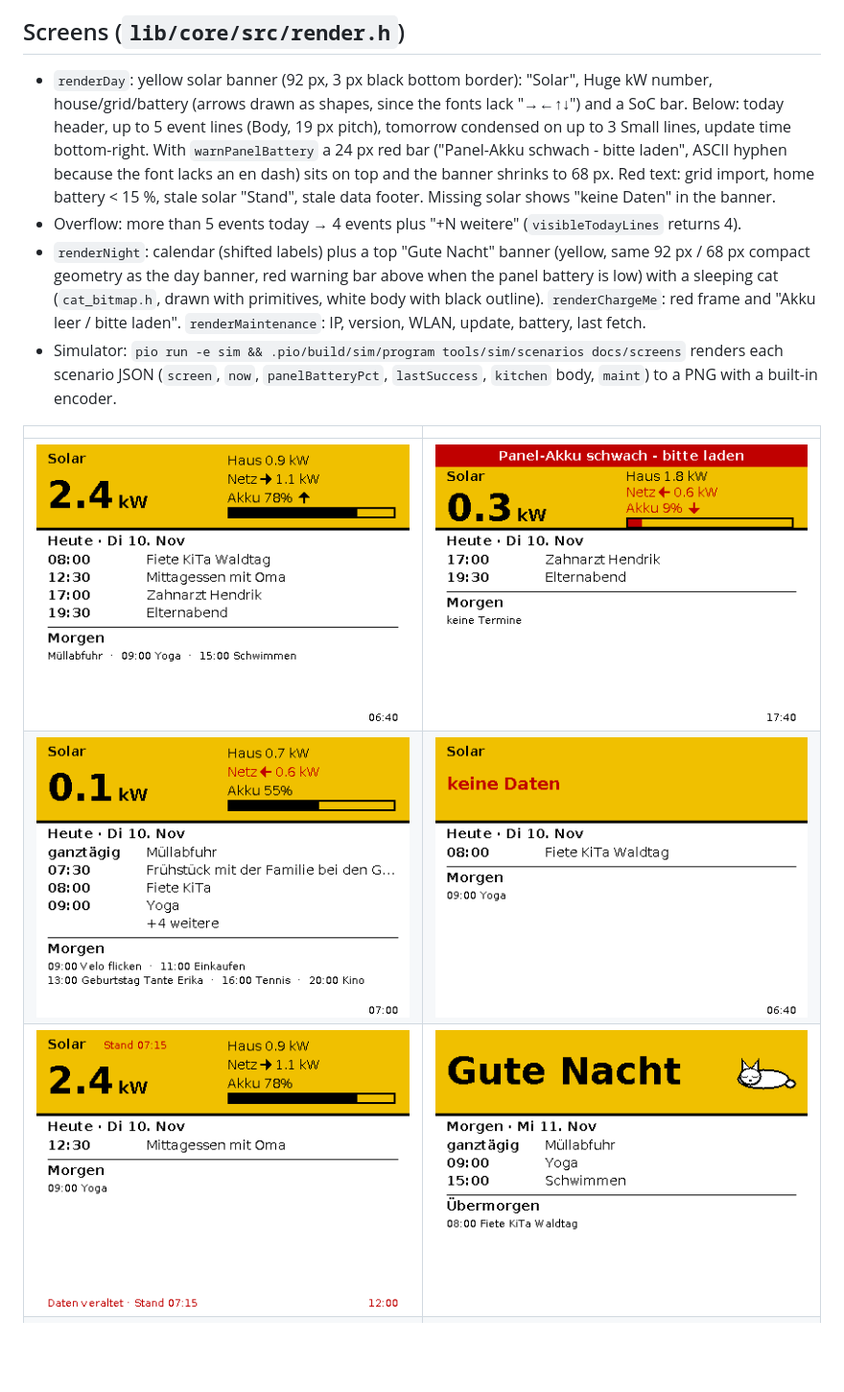
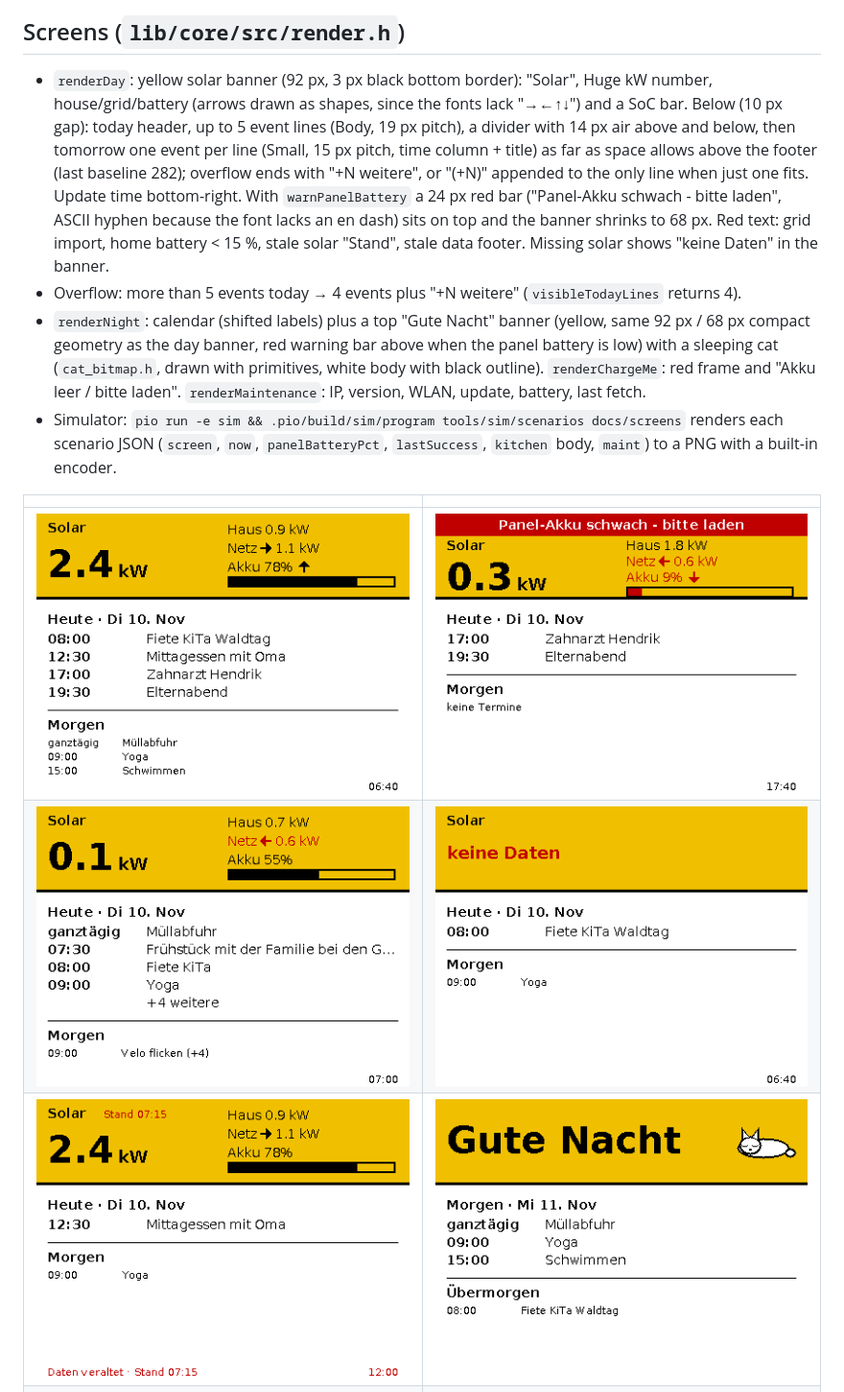
Before and after one commit to githendrik/eink-kitchen-panel, a Markdown page: docs/architecture.md, the part around the change. Shown at 96% size. GitHub-like rendering; pictures changed too: docs/screens/day_export.png, docs/screens/day_import_lowbatt.png, docs/screens/day_many_events.png; blank space fills up the shorter version.

Commit message:
feat(render): tomorrow events one per line, more vertical padding

```diff
--- a/docs/architecture.md
+++ b/docs/architecture.md
@@ -154,7 +154,7 @@ Battery arrow: `battery_w ≥ 50` "↑", `≤ −50` "↓", otherwise none.
 
 ## Screens (`lib/core/src/render.h`)
 
-- `renderDay`: yellow solar banner (92 px, 3 px black bottom border): "Solar", Huge kW number, house/grid/battery (arrows drawn as shapes, since the fonts lack "→←↑↓") and a SoC bar. Below: today header, up to 5 event lines (Body, 19 px pitch), tomorrow condensed on up to 3 Small lines, update time bottom-right. With `warnPanelBattery` a 24 px red bar ("Panel-Akku schwach - bitte laden", ASCII hyphen because the font lacks an en dash) sits on top and the banner shrinks to 68 px. Red text: grid import, home battery < 15 %, stale solar "Stand", stale data footer. Missing solar shows "keine Daten" in the banner.
+- `renderDay`: yellow solar banner (92 px, 3 px black bottom border): "Solar", Huge kW number, house/grid/battery (arrows drawn as shapes, since the fonts lack "→←↑↓") and a SoC bar. Below (10 px gap): today header, up to 5 event lines (Body, 19 px pitch), a divider with 14 px air above and below, then tomorrow one event per line (Small, 15 px pitch, time column + title) as far as space allows above the footer (last baseline 282); overflow ends with "+N weitere", or "(+N)" appended to the only line when just one fits. Update time bottom-right. With `warnPanelBattery` a 24 px red bar ("Panel-Akku schwach - bitte laden", ASCII hyphen because the font lacks an en dash) sits on top and the banner shrinks to 68 px. Red text: grid import, home battery < 15 %, stale solar "Stand", stale data footer. Missing solar shows "keine Daten" in the banner.
 - Overflow: more than 5 events today → 4 events plus "+N weitere" (`visibleTodayLines` returns 4).
 - `renderNight`: calendar (shifted labels) plus a top "Gute Nacht" banner (yellow, same 92 px / 68 px compact geometry as the day banner, red warning bar above when the panel battery is low) with a sleeping cat (`cat_bitmap.h`, drawn with primitives, white body with black outline). `renderChargeMe`: red frame and "Akku leer / bitte laden". `renderMaintenance`: IP, version, WLAN, update, battery, last fetch.
 - Simulator: `pio run -e sim && .pio/build/sim/program tools/sim/scenarios docs/screens` renders each scenario JSON (`screen`, `now`, `panelBatteryPct`, `lastSuccess`, `kitchen` body, `maint`) to a PNG with a built-in encoder.
```
Also changed, not shown: 2 other files.
